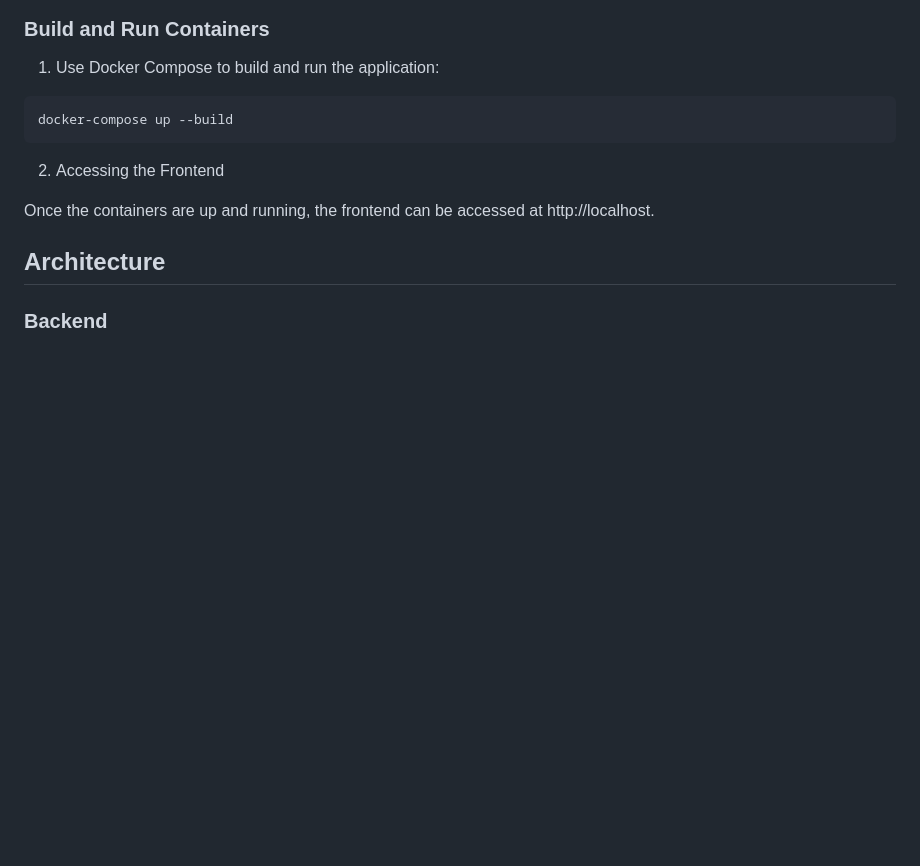
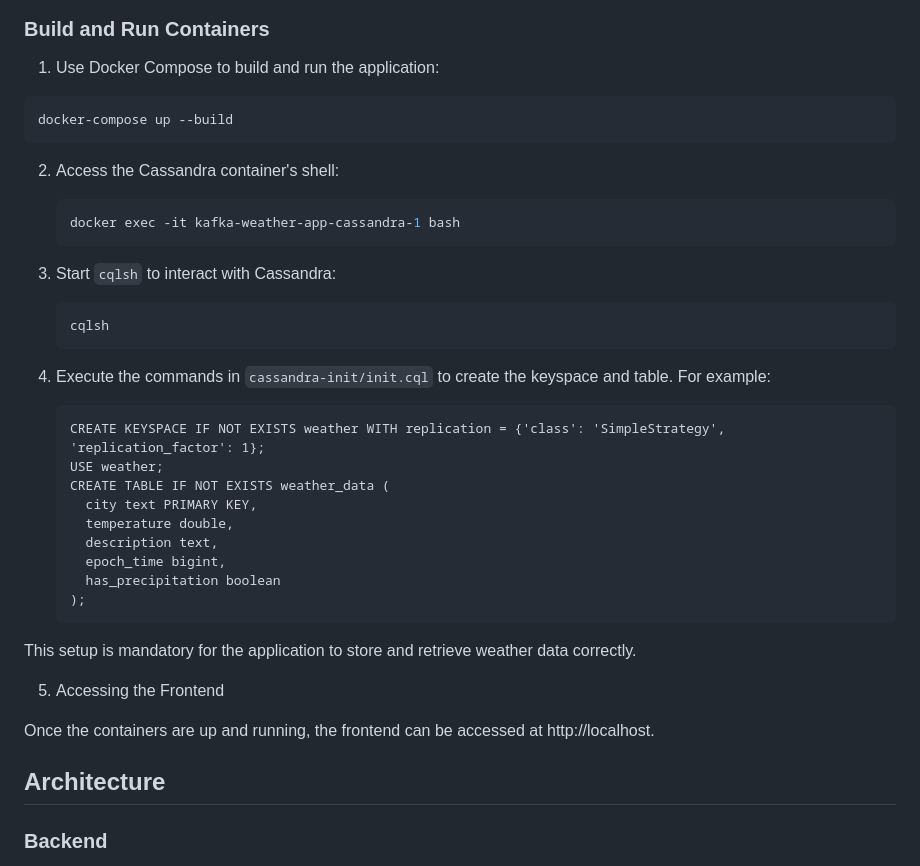
Before and after one commit to phil51297/kafka-weather-app, a Markdown page: README.md, the part around the change. GitHub-like rendering; blank space fills up the shorter version.

````diff
--- a/README.md
+++ b/README.md
@@ -42,7 +42,32 @@ Replace `<Your_Weather_API_Key>` with your actual API key from the Accuweather A
 docker-compose up --build
 ```
 
-2. Accessing the Frontend
+2. Access the Cassandra container's shell:
+   ```bash
+   docker exec -it kafka-weather-app-cassandra-1 bash
+   ```
+
+3. Start `cqlsh` to interact with Cassandra:
+   ```bash
+   cqlsh
+   ```
+
+4. Execute the commands in `cassandra-init/init.cql` to create the keyspace and table. For example:
+   ```cql
+   CREATE KEYSPACE IF NOT EXISTS weather WITH replication = {'class': 'SimpleStrategy', 'replication_factor': 1};
+   USE weather;
+   CREATE TABLE IF NOT EXISTS weather_data (
+     city text PRIMARY KEY,
+     temperature double,
+     description text,
+     epoch_time bigint,
+     has_precipitation boolean
+   );
+   ```
+
+This setup is mandatory for the application to store and retrieve weather data correctly.
+
+5. Accessing the Frontend
 
 Once the containers are up and running, the frontend can be accessed at http://localhost.
 
````
